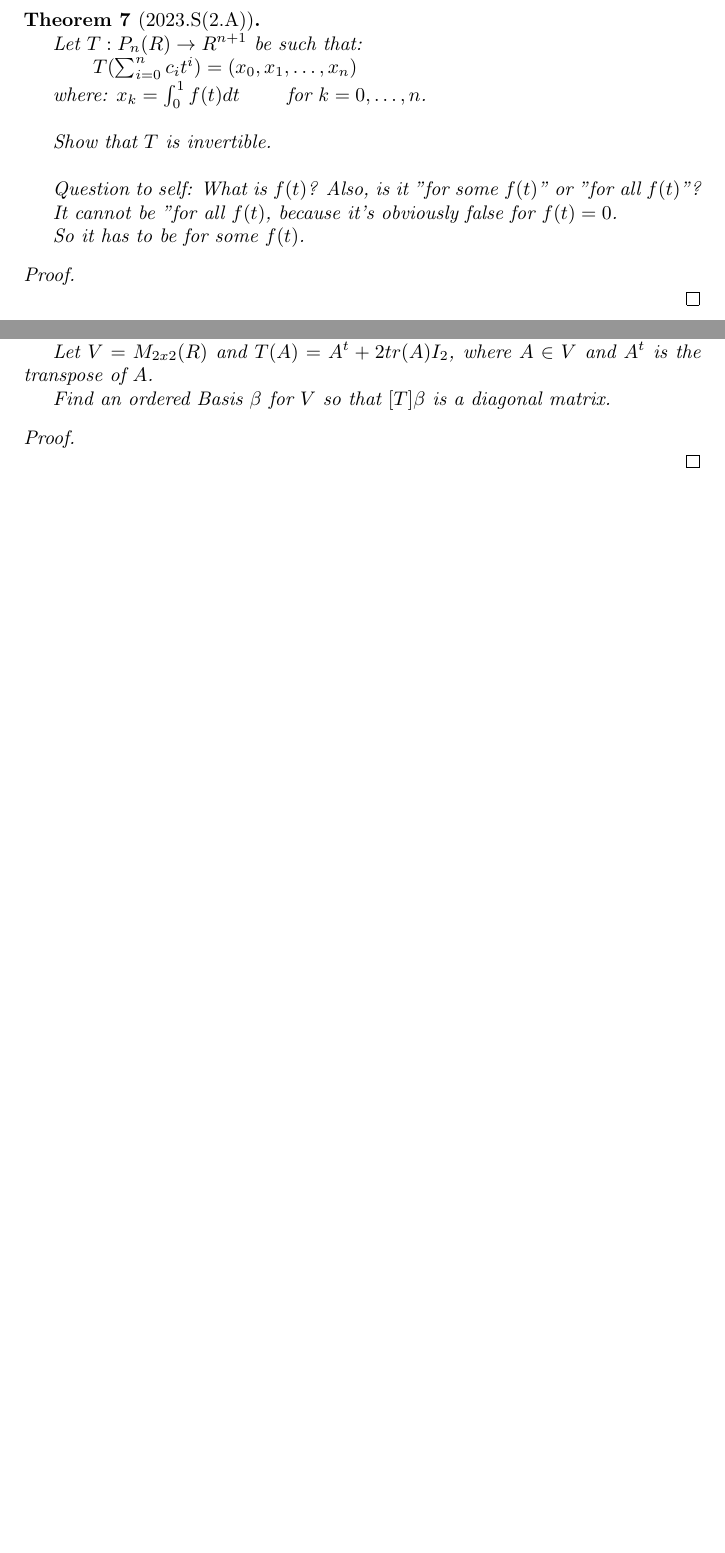
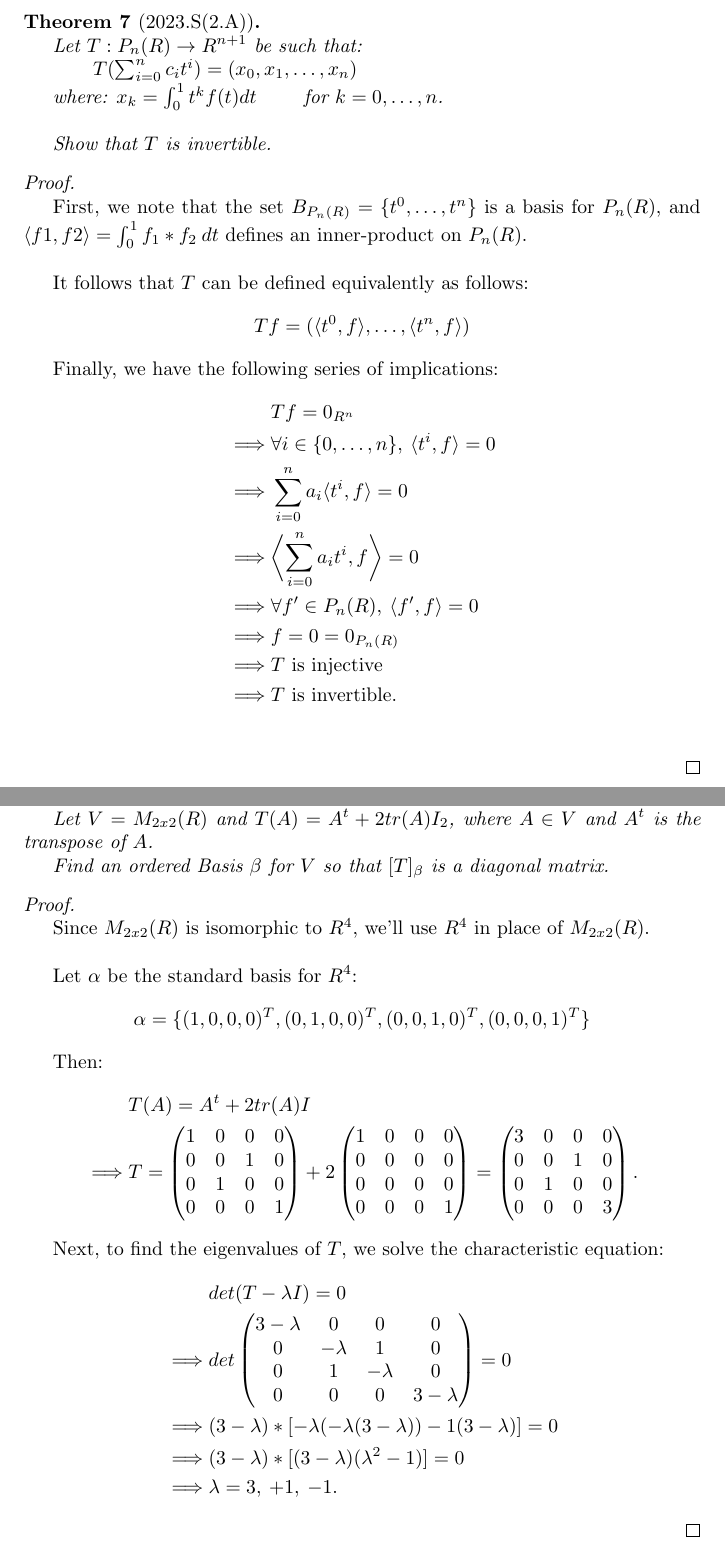
Before and after one commit to mostafaism1/maths-assignments, a LaTeX document (linear-algebra/finals-questions-bank/linear-algebra-finals-questions-bank.tex): two parts of pages 9 and 11 of 33 before the commit and two parts of pages 9 and 11 of 34 after it, joined at a grey line, cut so that both start at the same text, the shorter picture padded with empty space. Compiled offline with pdfLaTeX.

Commit message:
Update Linear Algebra finals questions bank

```diff
--- a/linear-algebra/finals-questions-bank/linear-algebra-finals-questions-bank.tex
+++ b/linear-algebra/finals-questions-bank/linear-algebra-finals-questions-bank.tex
@@ -289,24 +315,35 @@ Notes:
 
   \qquad $T(\sum_{i=0}^{n} c_it^i) = (x_0, x_1,\ldots, x_n)$
 
-  where: $x_k = \int_{0}^{1}f(t)dt$ \qquad for $k = 0,\ldots,n$.
+  where: $x_k = \int_{0}^{1} t^k f(t)dt$ \qquad for $k = 0,\ldots,n$.
   \newline
 
   Show that $T$ is invertible.
-  \newline
-
-  Question to self: What is $f(t)$? Also, is it "for some $f(t)$" or "for all $f(t)$"?
-
-  It cannot be "for all $f(t)$, because it's obviously false for $f(t)=0$.
-
-  So it has to be for some $f(t)$.
 
 \end{customthm}
 
 \begin{proof}
   $ $
 
+  First, we note that the set $B_{P_n(R)} = \{ t^0, \ldots, t^n \}$ is a basis for $P_n(R)$, and $\langle f1, f2 \rangle = \int_{0}^{1} f_1*f_2 \: dt$ defines an inner-product on $P_n(R)$.
+  \newline
 
+  It follows that $T$ can be defined equivalently as follows:
+  \begin{align*}
+    Tf = (\langle t^0, f \rangle, \ldots , \langle t^n, f\rangle)
+  \end{align*}
+
+  Finally, we have the following series of implications:
+  \begin{align*}
+    & Tf = 0_{R^n} \\
+    \implies& \forall i \in \{0,\ldots, n\}, \: \langle t^i, f \rangle = 0 \\
+    \implies& \sum_{i = 0}^{n} a_i \langle t^i, f \rangle = 0 \\
+    \implies& \biggl< \sum_{i = 0}^{n} a_i t^i, f \biggr> = 0 \\
+    \implies& \forall f^\prime \in P_n(R), \: \langle f^\prime, f \rangle = 0 \\
+    \implies& f = 0 = 0_{P_n(R)} \\
+    \implies& T \text{ is injective} \\
+    \implies& T \text{ is invertible.} \\
+  \end{align*}
 
 \end{proof}
 \newpage
@@ -332,13 +394,64 @@ Notes:
 
   Let $V = M_{2x2}(R)$ and $T(A) = A^t + 2tr(A)I_2$, where $A \in V$ and $A^t$ is the transpose of $A$.
 
-  Find an ordered Basis $\beta$ for $V$ so that $[T]\beta$ is a diagonal matrix.
+  Find an ordered Basis $\beta$ for $V$ so that $[T]_\beta$ is a diagonal matrix.
 \end{customthm}
 
 \begin{proof}
   $ $
 
+  Since $M_{2x2}(R)$ is isomorphic to $R^4$, we'll use $R^4$ in place of $M_{2x2}(R)$.
+  \newline
 
+  Let $\alpha$ be the standard basis for $R^4$:
+  \begin{align*}
+    \alpha = \{ (1, 0, 0, 0)^T , (0, 1, 0, 0)^T, (0, 0, 1, 0)^T, (0, 0, 0, 1)^T\}
+  \end{align*}
+
+  Then:
+  \begin{align*}
+    &T(A) = A^t + 2tr(A)I \\
+    \implies& T = \begin{pmatrix}
+      1 & 0 & 0 & 0 \\
+      0 & 0 & 1 & 0 \\
+      0 & 1 & 0 & 0 \\
+      0 & 0 & 0 & 1 \\
+    \end{pmatrix}
+    +
+    2 \begin{pmatrix}
+      1 & 0 & 0 & 0 \\
+      0 & 0 & 0 & 0 \\
+      0 & 0 & 0 & 0 \\
+      0 & 0 & 0 & 1 \\
+    \end{pmatrix}
+    =
+    \begin{pmatrix}
+      3 & 0 & 0 & 0 \\
+      0 & 0 & 1 & 0 \\
+      0 & 1 & 0 & 0 \\
+      0 & 0 & 0 & 3 \\
+    \end{pmatrix}.
+  \end{align*}
+
+  Next, to find the eigenvalues of $T$, we solve the characteristic equation:
+  \begin{align*}
+    &det(T-\lambda I )
+    = 0 \\
+    \implies& det \begin{pmatrix}
+      3-\lambda & 0 & 0 & 0 \\
+      0 & -\lambda & 1 & 0 \\
+      0 & 1 & -\lambda & 0 \\
+      0 & 0 & 0 & 3-\lambda \\
+    \end{pmatrix}
+    = 0 \\
+    \implies& (3-\lambda) * [
+      -\lambda (-\lambda (3-\lambda))
+      -1 (3-\lambda)
+    ]
+    = 0 \\
+    \implies& (3-\lambda) * [(3-\lambda) (\lambda^2 - 1)] = 0 \\
+    \implies& \lambda = 3, \: +1, \: -1.
+  \end{align*}
 
 
 \end{proof}
```
Also changed, not shown: linear-algebra/finals-questions-bank/linear-algebra-finals-questions-bank.pdf, linear-algebra/finals-questions-bank/linear-algebra-finals-questions-bank.tex (162 more changed lines).
